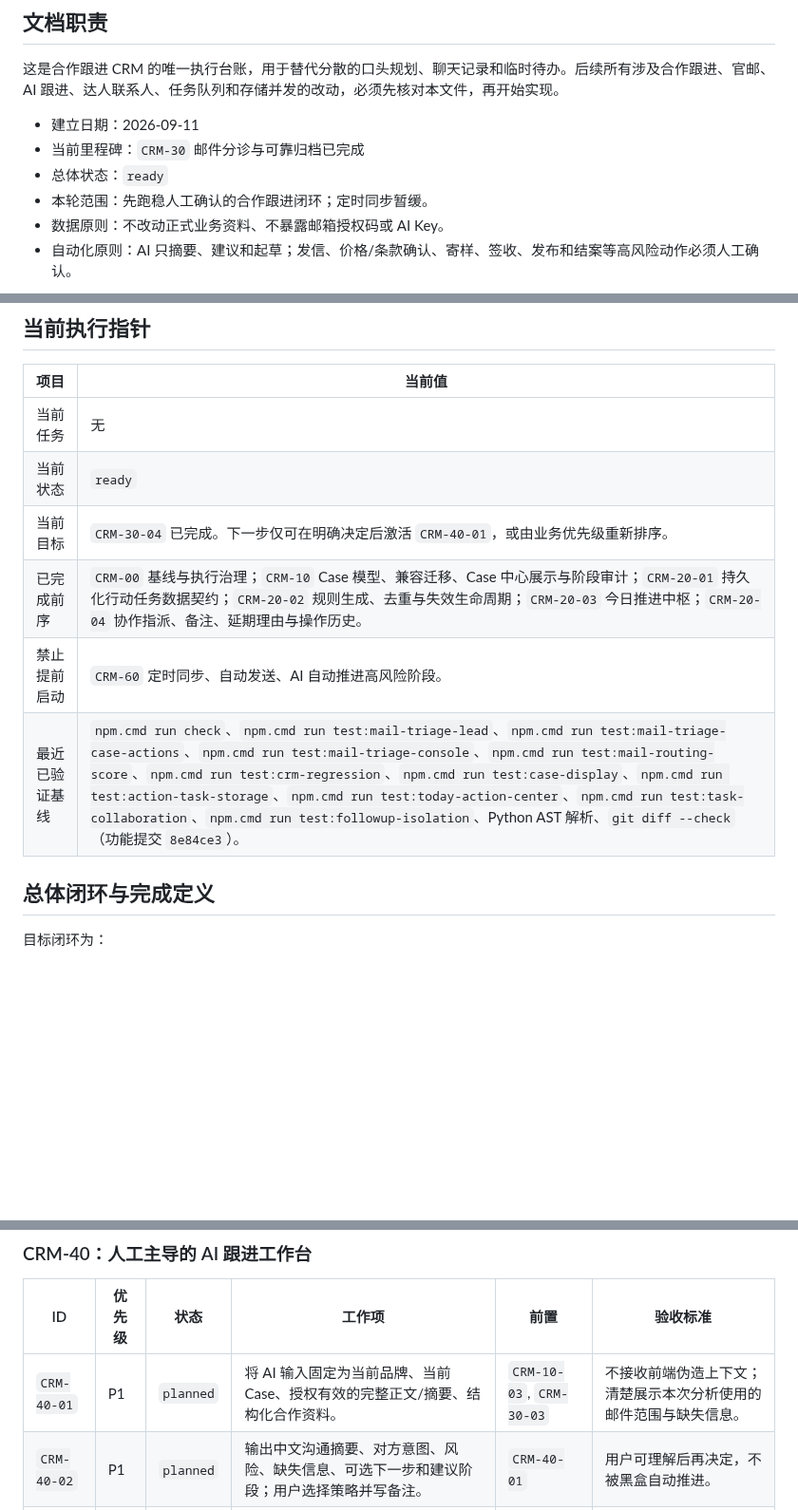
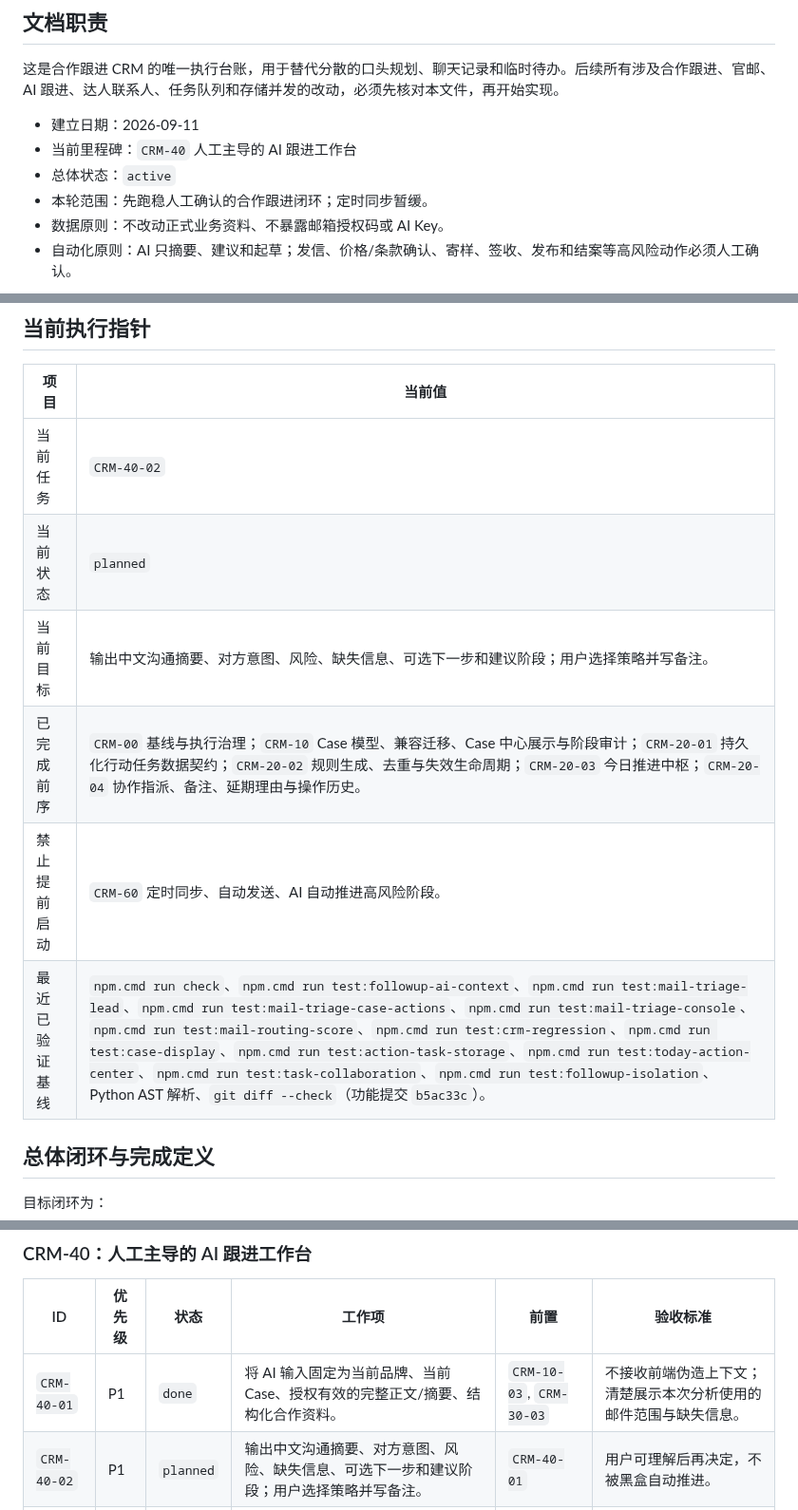
Before and after one commit to goog205118-art/BPPPPPPPPPDDDD, a Markdown page: docs/CRM_EXECUTION_TASKS.md, 3 parts joined by grey strips. Shown at 95% size. Drawn GitHub-style; blank space fills up the shorter version.

Commit message:
docs(crm): checkpoint AI context task

```diff
--- a/docs/CRM_EXECUTION_TASKS.md
+++ b/docs/CRM_EXECUTION_TASKS.md
@@ -5,8 +5,8 @@
 这是合作跟进 CRM 的唯一执行台账，用于替代分散的口头规划、聊天记录和临时待办。后续所有涉及合作跟进、官邮、AI 跟进、达人联系人、任务队列和存储并发的改动，必须先核对本文件，再开始实现。
 
 - 建立日期：2026-09-11
-- 当前里程碑：`CRM-30` 邮件分诊与可靠归档已完成
-- 总体状态：`ready`
+- 当前里程碑：`CRM-40` 人工主导的 AI 跟进工作台
+- 总体状态：`active`
 - 本轮范围：先跑稳人工确认的合作跟进闭环；定时同步暂缓。
 - 数据原则：不改动正式业务资料、不暴露邮箱授权码或 AI Key。
 - 自动化原则：AI 只摘要、建议和起草；发信、价格/条款确认、寄样、签收、发布和结案等高风险动作必须人工确认。
@@ -37,12 +37,12 @@
 
 | 项目 | 当前值 |
 | --- | --- |
-| 当前任务 | 无 |
-| 当前状态 | `ready` |
-| 当前目标 | `CRM-30-04` 已完成。下一步仅可在明确决定后激活 `CRM-40-01`，或由业务优先级重新排序。 |
+| 当前任务 | `CRM-40-02` |
+| 当前状态 | `planned` |
+| 当前目标 | 输出中文沟通摘要、对方意图、风险、缺失信息、可选下一步和建议阶段；用户选择策略并写备注。 |
 | 已完成前序 | `CRM-00` 基线与执行治理；`CRM-10` Case 模型、兼容迁移、Case 中心展示与阶段审计；`CRM-20-01` 持久化行动任务数据契约；`CRM-20-02` 规则生成、去重与失效生命周期；`CRM-20-03` 今日推进中枢；`CRM-20-04` 协作指派、备注、延期理由与操作历史。 |
 | 禁止提前启动 | `CRM-60` 定时同步、自动发送、AI 自动推进高风险阶段。 |
-| 最近已验证基线 | `npm.cmd run check`、`npm.cmd run test:mail-triage-lead`、`npm.cmd run test:mail-triage-case-actions`、`npm.cmd run test:mail-triage-console`、`npm.cmd run test:mail-routing-score`、`npm.cmd run test:crm-regression`、`npm.cmd run test:case-display`、`npm.cmd run test:action-task-storage`、`npm.cmd run test:today-action-center`、`npm.cmd run test:task-collaboration`、`npm.cmd run test:followup-isolation`、Python AST 解析、`git diff --check`（功能提交 `8e84ce3`）。 |
+| 最近已验证基线 | `npm.cmd run check`、`npm.cmd run test:followup-ai-context`、`npm.cmd run test:mail-triage-lead`、`npm.cmd run test:mail-triage-case-actions`、`npm.cmd run test:mail-triage-console`、`npm.cmd run test:mail-routing-score`、`npm.cmd run test:crm-regression`、`npm.cmd run test:case-display`、`npm.cmd run test:action-task-storage`、`npm.cmd run test:today-action-center`、`npm.cmd run test:task-collaboration`、`npm.cmd run test:followup-isolation`、Python AST 解析、`git diff --check`（功能提交 `b5ac33c`）。 |
 
 ## 总体闭环与完成定义
 
@@ -93,7 +93,7 @@
 
 | ID | 优先级 | 状态 | 工作项 | 前置 | 验收标准 |
 | --- | --- | --- | --- | --- | --- |
-| `CRM-40-01` | P1 | `planned` | 将 AI 输入固定为当前品牌、当前 Case、授权有效的完整正文/摘要、结构化合作资料。 | `CRM-10-03`, `CRM-30-03` | 不接收前端伪造上下文；清楚展示本次分析使用的邮件范围与缺失信息。 |
+| `CRM-40-01` | P1 | `done` | 将 AI 输入固定为当前品牌、当前 Case、授权有效的完整正文/摘要、结构化合作资料。 | `CRM-10-03`, `CRM-30-03` | 不接收前端伪造上下文；清楚展示本次分析使用的邮件范围与缺失信息。 |
 | `CRM-40-02` | P1 | `planned` | 输出中文沟通摘要、对方意图、风险、缺失信息、可选下一步和建议阶段；用户选择策略并写备注。 | `CRM-40-01` | 用户可理解后再决定，不被黑盒自动推进。 |
 | `CRM-40-03` | P1 | `planned` | 基于用户选定策略生成可编辑邮件草稿，统一应用品牌邮箱的 HTML/文本/图片签名规范，并要求发送确认。 | `CRM-40-02` | 草稿、签名和实际发信记录一致；多产品、链接和格式不丢失。 |
 | `CRM-40-04` | P1 | `planned` | AI 建议阶段仅支持人工点击应用；涉及报价、条款、寄样、签收、发布、结案必须提供人工确认及理由。 | `CRM-40-02` | AI 不会自行改变高风险阶段；审计记录完整。 |
```
Also changed, not shown: other parts of docs/CRM_EXECUTION_TASKS.md (+2 -0 lines).
